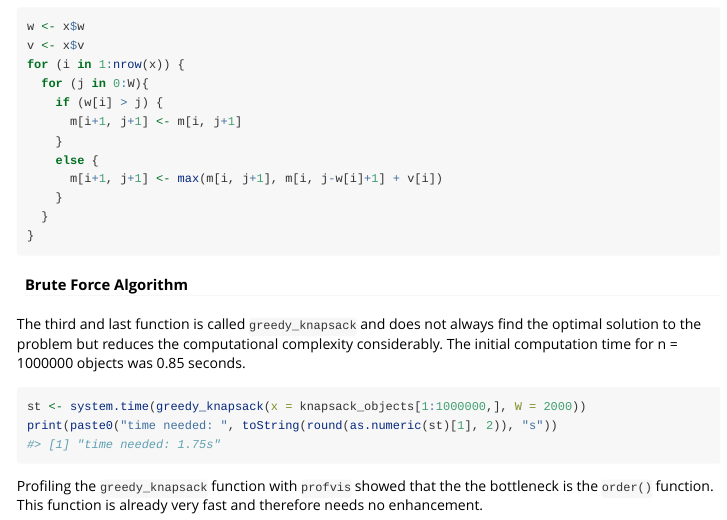
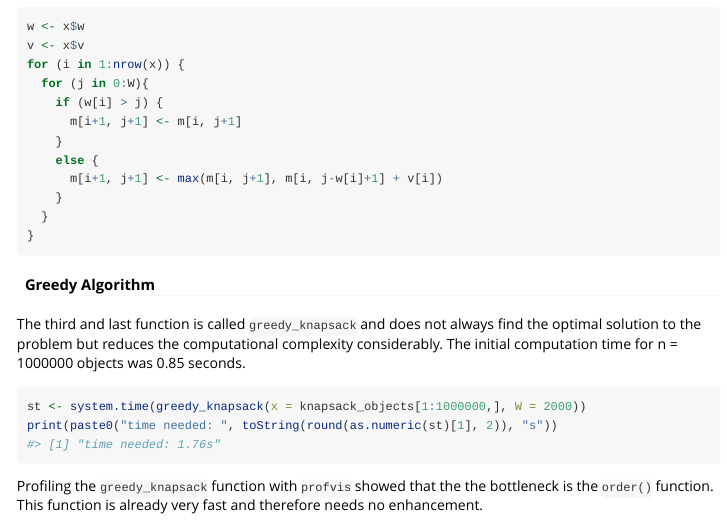
Before and after one commit to Marbr987/lab6, an R Markdown document (vignettes/lab6-vignette.Rmd): the page in a window 1100 px wide, from 2660 px down. Rendered offline with R 4.5, knitr and Pandoc, with nearby package versions; some code elsewhere in the file could not run offline.

Commit message:
correct headline "greedy algorithm"

````diff
--- a/vignettes/lab6-vignette.Rmd
+++ b/vignettes/lab6-vignette.Rmd
@@ -126,7 +126,7 @@ for (i in 1:nrow(x)) {
 }
 ```
 
-#### Brute Force Algorithm
+#### Greedy Algorithm
 The third and last function is called `greedy_knapsack` and does not always find the optimal solution to the problem but reduces the computational complexity considerably. The initial computation time for n = 1000000 objects was 0.85 seconds.
 
 ```{r}
````
